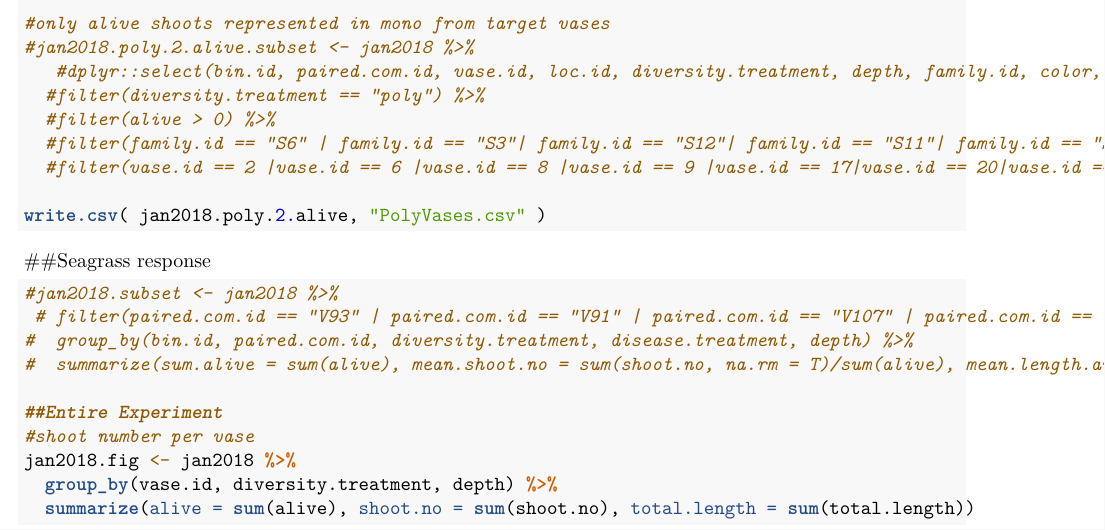
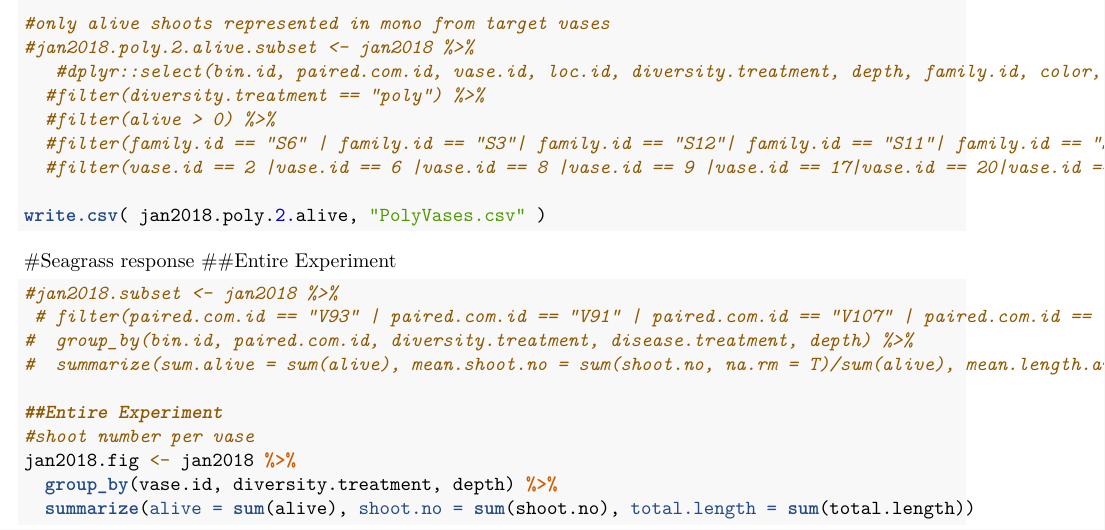
Before and after one commit to schenckf/DivDis_Inoculation, an R Markdown document (DivDis_Analyses.Rmd): part of page 3 of 6, cut so that both start at the same text. Rendered offline with R 4.5, knitr and Pandoc, then LaTeX, with nearby package versions; the code chunks are not run, so their results and figures are left out.

Commit message:
FS edits 1FEB2018

````diff
--- a/DivDis_Analyses.Rmd
+++ b/DivDis_Analyses.Rmd
@@ -150,7 +150,8 @@ write.csv( jan2018.poly.2.alive, "PolyVases.csv" )
 
 ```
 
-##Seagrass response
+#Seagrass response
+##Entire Experiment
 ```{r}
 #jan2018.subset <- jan2018 %>%
  # filter(paired.com.id == "V93" | paired.com.id == "V91" | paired.com.id == "V107" | paired.com.id == "V95" | paired.com.id == "V55" | paired.com.id == "V71" | paired.com.id == "V59" | paired.com.id == "V25" | paired.com.id == "V21" | paired.com.id == "V23" |paired.com.id == "V17"| paired.com.id == "V47"| paired.com.id == "V49"| paired.com.id == "V11"| paired.com.id == "V37"| paired.com.id == "V53"| paired.com.id == "V89"| paired.com.id == "V77"| paired.com.id == "V41"| paired.com.id == "V43"| paired.com.id == "V15"| paired.com.id == "V83"| paired.com.id == "V39"| paired.com.id == "V5"| paired.com.id == "V79"| paired.com.id == "V87"| paired.com.id == "V81"| paired.com.id == "V1") %>%
````
Also changed, not shown: DivDis_Analyses.Rmd (2 more changed lines).
